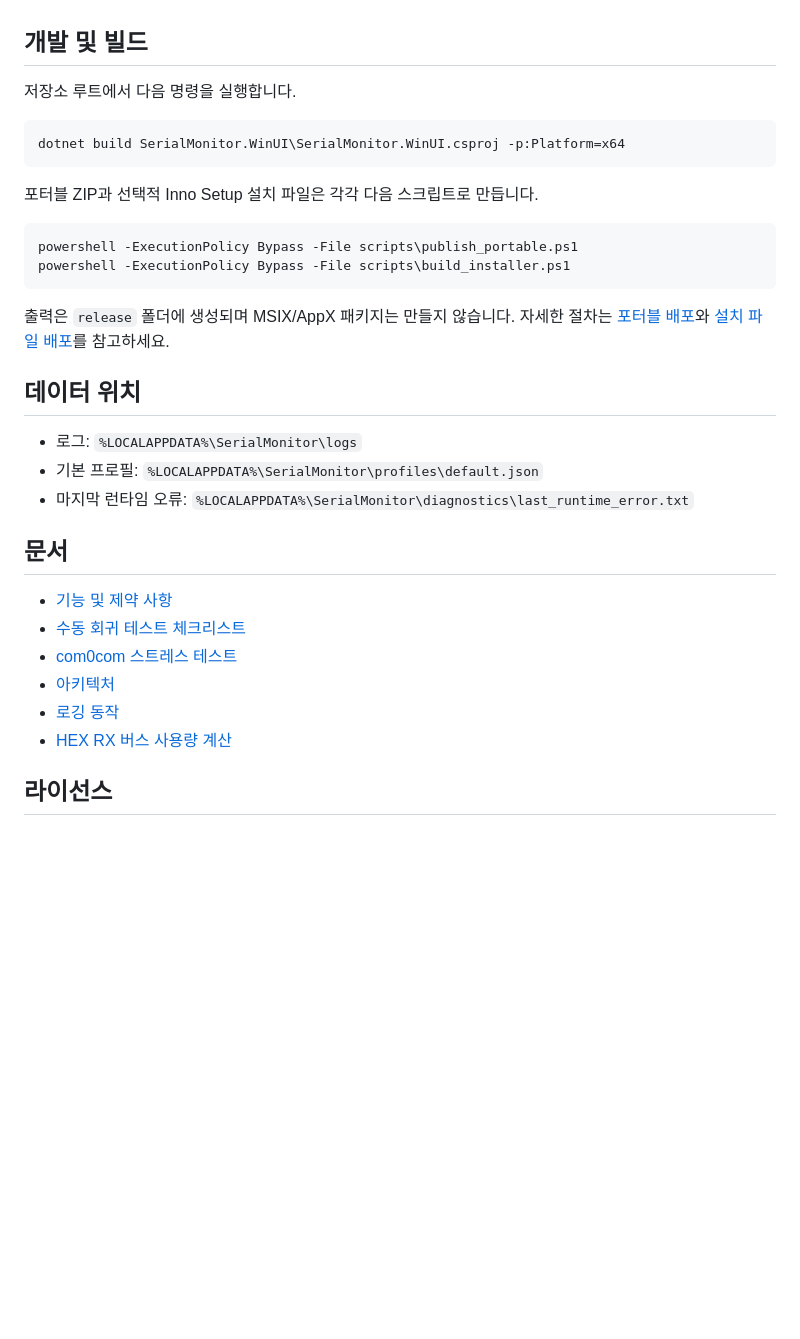
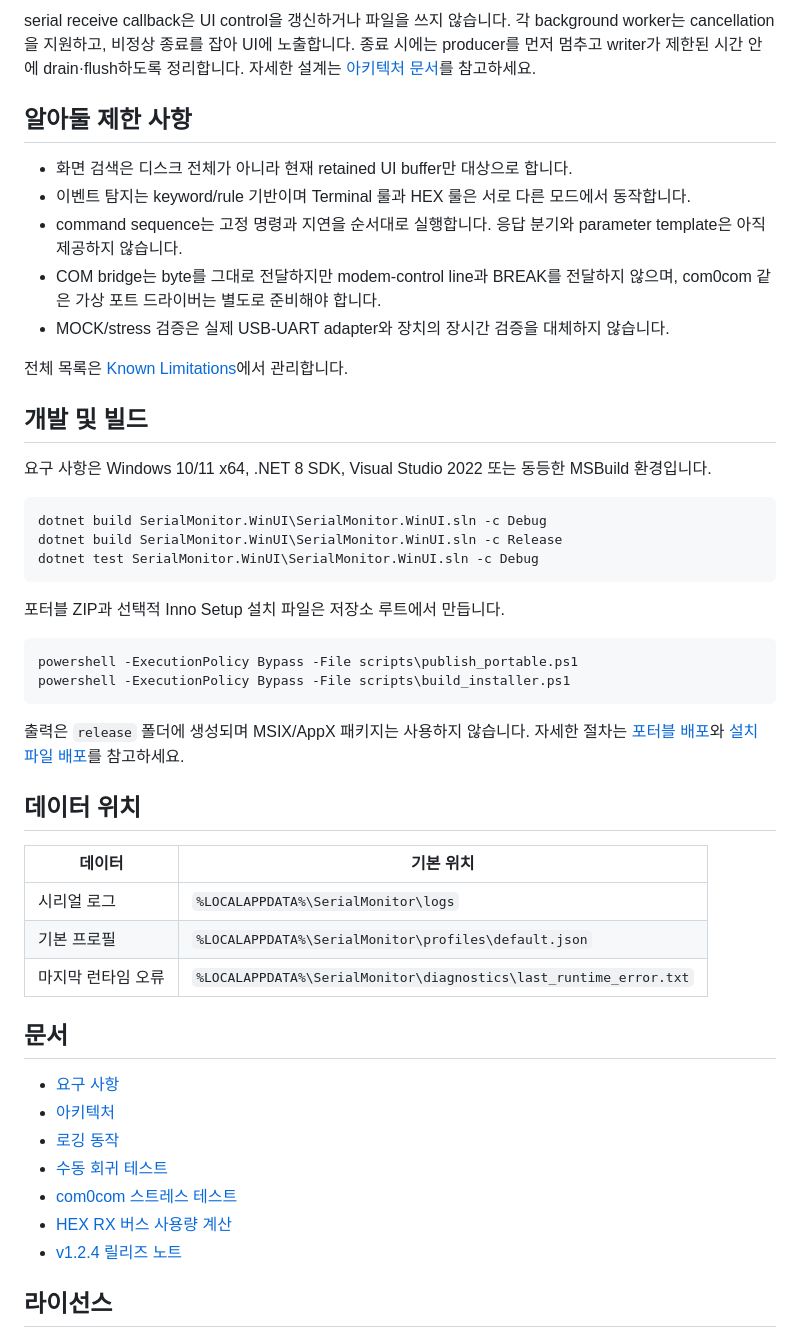
Before and after one commit to Establers/custom-serial-monitor, a Markdown page: README.md, the part around the change printed below. GitHub-like rendering; blank space fills up the shorter version.

````diff
--- a/README.md
+++ b/README.md
@@ -95,37 +126,61 @@ Serial Monitor는 임베디드·RTOS 장치를 오래 연결해 두고 로그를
+serial receive callback은 UI control을 갱신하거나 파일을 쓰지 않습니다. 각
+background worker는 cancellation을 지원하고, 비정상 종료를 잡아 UI에 노출합니다.
+종료 시에는 producer를 먼저 멈추고 writer가 제한된 시간 안에 drain·flush하도록
+정리합니다. 자세한 설계는 [아키텍처 문서](docs/architecture.md)를 참고하세요.
+
+## 알아둘 제한 사항
+
+- 화면 검색은 디스크 전체가 아니라 현재 retained UI buffer만 대상으로 합니다.
+- 이벤트 탐지는 keyword/rule 기반이며 Terminal 룰과 HEX 룰은 서로 다른 모드에서
+  동작합니다.
+- command sequence는 고정 명령과 지연을 순서대로 실행합니다. 응답 분기와
+  parameter template은 아직 제공하지 않습니다.
+- COM bridge는 byte를 그대로 전달하지만 modem-control line과 BREAK를 전달하지
+  않으며, com0com 같은 가상 포트 드라이버는 별도로 준비해야 합니다.
+- MOCK/stress 검증은 실제 USB-UART adapter와 장치의 장시간 검증을 대체하지
+  않습니다.
+
+전체 목록은 [Known Limitations](docs/known_limitations.md)에서 관리합니다.
 
 ## 개발 및 빌드
 
-저장소 루트에서 다음 명령을 실행합니다.
+요구 사항은 Windows 10/11 x64, .NET 8 SDK, Visual Studio 2022 또는 동등한
+MSBuild 환경입니다.
 
 ```powershell
-dotnet build SerialMonitor.WinUI\SerialMonitor.WinUI.csproj -p:Platform=x64
+dotnet build SerialMonitor.WinUI\SerialMonitor.WinUI.sln -c Debug
+dotnet build SerialMonitor.WinUI\SerialMonitor.WinUI.sln -c Release
+dotnet test SerialMonitor.WinUI\SerialMonitor.WinUI.sln -c Debug
 ```
 
-포터블 ZIP과 선택적 Inno Setup 설치 파일은 각각 다음 스크립트로 만듭니다.
+포터블 ZIP과 선택적 Inno Setup 설치 파일은 저장소 루트에서 만듭니다.
 
 ```powershell
 powershell -ExecutionPolicy Bypass -File scripts\publish_portable.ps1
 powershell -ExecutionPolicy Bypass -File scripts\build_installer.ps1
 ```
 
-출력은 `release` 폴더에 생성되며 MSIX/AppX 패키지는 만들지 않습니다. 자세한
-절차는 [포터블 배포](docs/portable_deployment.md)와
+출력은 `release` 폴더에 생성되며 MSIX/AppX 패키지는 사용하지 않습니다.
+자세한 절차는 [포터블 배포](docs/portable_deployment.md)와
 [설치 파일 배포](docs/installer_deployment.md)를 참고하세요.
 
 ## 데이터 위치
 
-- 로그: `%LOCALAPPDATA%\SerialMonitor\logs`
-- 기본 프로필: `%LOCALAPPDATA%\SerialMonitor\profiles\default.json`
-- 마지막 런타임 오류: `%LOCALAPPDATA%\SerialMonitor\diagnostics\last_runtime_error.txt`
+| 데이터 | 기본 위치 |
+| --- | --- |
+| 시리얼 로그 | `%LOCALAPPDATA%\SerialMonitor\logs` |
+| 기본 프로필 | `%LOCALAPPDATA%\SerialMonitor\profiles\default.json` |
+| 마지막 런타임 오류 | `%LOCALAPPDATA%\SerialMonitor\diagnostics\last_runtime_error.txt` |
 
 ## 문서
 
-- [기능 및 제약 사항](docs/known_limitations.md)
-- [수동 회귀 테스트 체크리스트](docs/manual_test_checklist.md)
-- [com0com 스트레스 테스트](docs/com0com_stress_testing.md)
+- [요구 사항](docs/requirements.md)
 - [아키텍처](docs/architecture.md)
 - [로깅 동작](docs/logging.md)
+- [수동 회귀 테스트](docs/manual_test_checklist.md)
+- [com0com 스트레스 테스트](docs/com0com_stress_testing.md)
 - [HEX RX 버스 사용량 계산](docs/bus_utilization.md)
+- [v1.2.4 릴리즈 노트](docs/release_notes_v1.2.4.md)
 
 ## 라이선스
 
````
Also changed, not shown: other parts of README.md (+89 -58 lines), docs/architecture.md (+15 -6 lines), docs/known_limitations.md (+11 -3 lines), docs/images/serial-monitor-overview.png, docs/images/serial-monitor-search.png, 14 other files.
